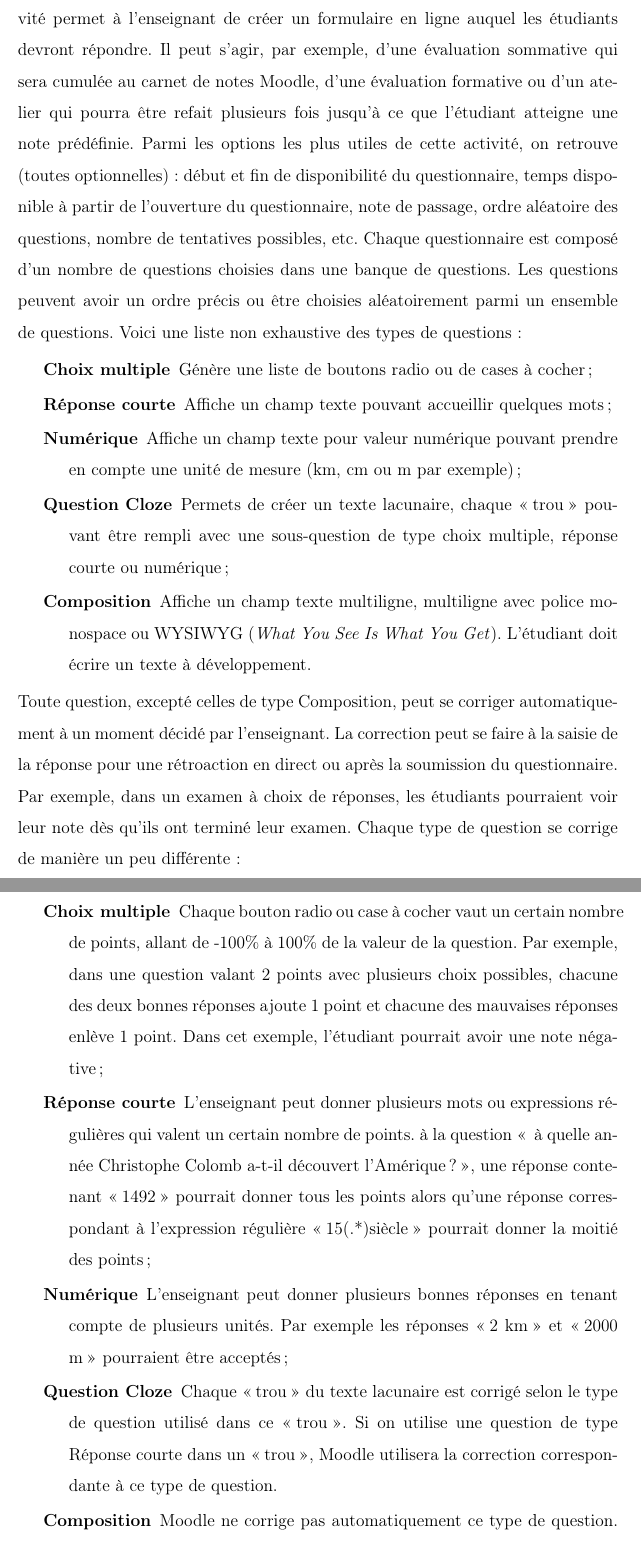
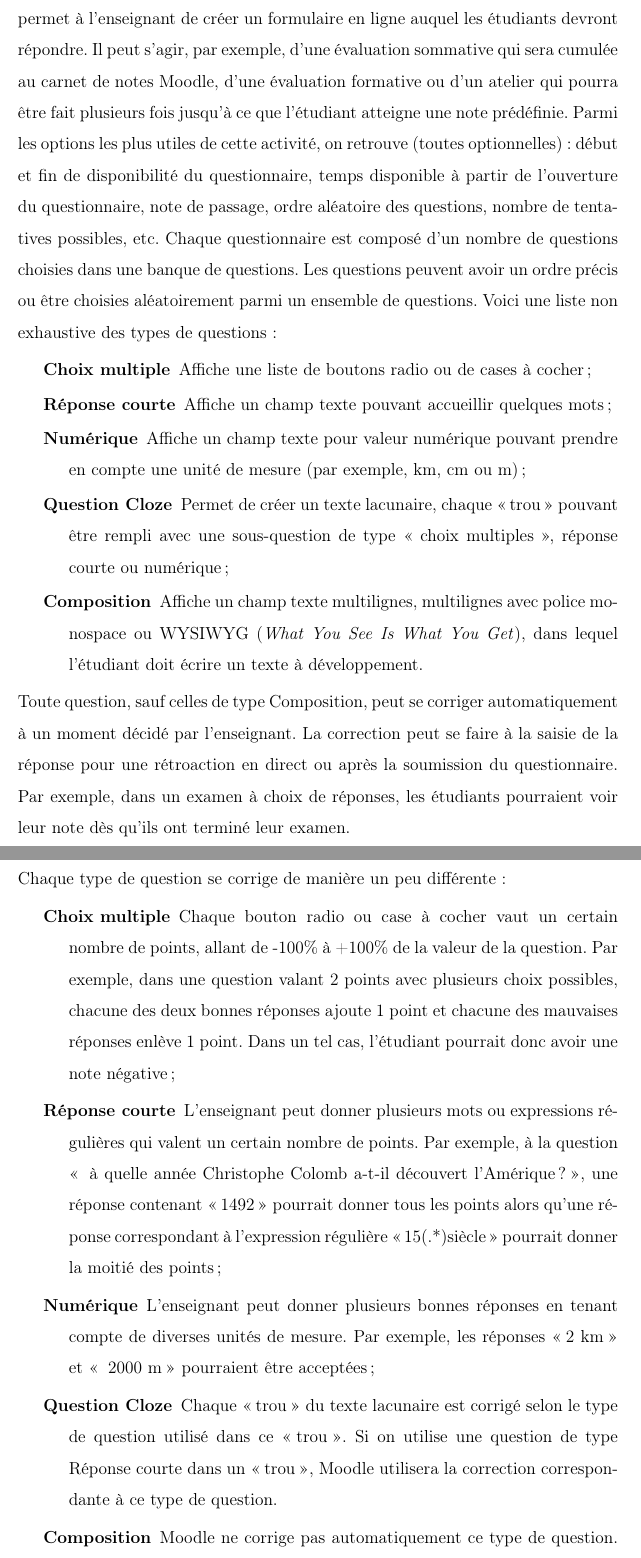
Before and after one commit to Padreik/rapport-maitrise, a LaTeX thesis (memoire.tex, which reads chapitre_introduction_moodle.tex): two parts of pages 11 and 12 of 51, joined at a grey line, cut so that both start at the same text. Compiled offline with pdfLaTeX.

Commit message:
Revise introduction

```diff
--- a/chapitre_introduction_moodle.tex
+++ b/chapitre_introduction_moodle.tex
@@ -7,11 +7,12 @@ Chaque section comporte plusieurs activit\'es: un texte \`a lire, des documents
 Chaque activit\'e est hautement configurable.
 Par exemple, un devoir peut \^etre fait individuellement ou en \'equipe, avoir une date et une heure de d\'ebut et de fin de disponibilit\'e avec un d\'elai de retard permis, etc.
 Dans les questionnaires en ligne, un enseignant peut cr\'eer une banque de questions et s\'electionner les questions d\'esir\'ees ou laisser le syst\`eme choisir les questions al\'eatoirement.
+
 \section{Activit\'e questionnaire}
 Ce projet s'attarde \`a l'activit\'e Questionnaire de Moodle, plus sp\'ecifiquement sur la question de type Texte long (parfois appel\'e Composition, selon la version de Moodle).
 Tout d'abord, qu'est-ce qu'une activit\'e Questionnaire?
 Une telle activit\'e permet \`a l'enseignant de cr\'eer un formulaire en ligne auquel les \'etudiants devront r\'epondre.
-Il peut s'agir, par exemple, d'une \'evaluation sommative qui sera cumul\'ee au carnet de notes Moodle, d'une \'evaluation formative ou d'un atelier qui pourra \^etre refait plusieurs fois jusqu'\`a ce que l'\'etudiant atteigne une note pr\'ed\'efinie.
+Il peut s'agir, par exemple, d'une \'evaluation sommative qui sera cumul\'ee au carnet de notes Moodle, d'une \'evaluation formative ou d'un atelier qui pourra \^etre fait plusieurs fois jusqu'\`a ce que l'\'etudiant atteigne une note pr\'ed\'efinie.
 Parmi les options les plus utiles de cette activit\'e, on retrouve (toutes optionnelles): d\'ebut et fin de disponibilit\'e du questionnaire, temps disponible \`a partir de l'ouverture du questionnaire, note de passage, ordre al\'eatoire des questions, nombre de tentatives possibles, etc.
 Chaque questionnaire est compos\'e d'un nombre de questions choisies dans une banque de questions.
 Les questions peuvent avoir un ordre pr\'ecis ou \^etre choisies al\'eatoirement parmi un ensemble de questions.
@@ -19,7 +20,7 @@ Voici une liste non exhaustive des types de questions:
 \begin{description}
   \item[Choix multiple]
 
-  G\'en\`ere une liste de boutons radio ou de cases \`a cocher;
+  Affiche une liste de boutons radio ou de cases \`a cocher;
 
   \item[R\'eponse courte]
 
@@ -27,37 +28,39 @@ Voici une liste non exhaustive des types de questions:
 
   \item[Num\'erique]
 
-  Affiche un champ texte pour valeur num\'erique pouvant prendre en compte une unit\'e de mesure (km, cm ou m par exemple);
+  Affiche un champ texte pour valeur num\'erique pouvant prendre en compte une unit\'e de mesure (par exemple, km, cm ou m);
 
   \item[Question Cloze]
 
-  Permets de cr\'eer un texte lacunaire, chaque \og trou \fg{} pouvant \^etre rempli avec une sous-question de type choix multiple, r\'eponse courte ou num\'erique;
+  Permet de cr\'eer un texte lacunaire, chaque \og trou \fg{} pouvant \^etre rempli avec une sous-question de type <<~choix multiples~>>, r\'eponse courte ou num\'erique;
 
   \item[Composition]
 
-  Affiche un champ texte multiligne, multiligne avec police monospace ou WYSIWYG (\textit{What You See Is What You Get}).
-  L'\'etudiant doit \'ecrire un texte \`a d\'eveloppement.
+  Affiche un champ texte multilignes, multilignes avec police monospace ou WYSIWYG (\textit{What You See Is What You Get}), dans lequel
+  l'\'etudiant doit \'ecrire un texte \`a d\'eveloppement.
 \end{description}
-Toute question, except\'e celles de type Composition, peut se corriger automatiquement \`a un moment d\'ecid\'e par l'enseignant.
+Toute question, sauf celles de type Composition, peut se corriger automatiquement \`a un moment d\'ecid\'e par l'enseignant.
 La correction peut se faire \`a la saisie de la r\'eponse pour une r\'etroaction en direct ou apr\`es la soumission du questionnaire.
 Par exemple, dans un examen \`a choix de r\'eponses, les \'etudiants pourraient voir leur note d\`es qu'ils ont termin\'e leur examen.
+
+\begin{minipage}{\linewidth}
 Chaque type de question se corrige de mani\`ere un peu diff\'erente:
 \begin{description}
   \item[Choix multiple]
 
-  Chaque bouton radio ou case \`a cocher vaut un certain nombre de points, allant de -100\% \`a 100\% de la valeur de la question.
+  Chaque bouton radio ou case \`a cocher vaut un certain nombre de points, allant de -100\% \`a +100\% de la valeur de la question.
   Par exemple, dans une question valant 2 points avec plusieurs choix possibles, chacune des deux bonnes r\'eponses ajoute 1 point et chacune des mauvaises r\'eponses enl\`eve 1 point.
-  Dans cet exemple, l'\'etudiant pourrait avoir une note n\'egative;
+  Dans un tel cas, l'\'etudiant pourrait donc avoir une note n\'egative;
 
   \item[R\'eponse courte]
 
-  L'enseignant peut donner plusieurs mots ou expressions r\'eguli\`eres qui valent un certain nombre de points.
+  L'enseignant peut donner plusieurs mots ou expressions r\'eguli\`eres qui valent un certain nombre de points. Par exemple,
   \`a la question \og{} \`a quelle ann\'ee Christophe Colomb a-t-il d\'ecouvert l'Am\'erique? \fg{}, une r\'eponse contenant \og 1492 \fg{} pourrait donner tous les points alors qu'une r\'eponse correspondant \`a l'expression r\'eguli\`ere \og 15(.*)si\`ecle \fg{} pourrait donner la moiti\'e des points;
 
   \item[Num\'erique]
 
-  L'enseignant peut donner plusieurs bonnes r\'eponses en tenant compte de plusieurs unit\'es.
-  Par exemple les r\'eponses \og 2 km \fg{} et  \og 2000 m \fg{} pourraient \^etre accept\'es;
+  L'enseignant peut donner plusieurs bonnes r\'eponses en tenant compte de diverses unit\'es de mesure.
+  Par exemple, les r\'eponses \og 2 km \fg{} et  \og~2000~m~\fg{} pourraient \^etre accept\'ees;
 
   \item[Question Cloze]
 
@@ -69,6 +72,8 @@ Chaque type de question se corrige de mani\`ere un peu diff\'erente:
   Moodle ne corrige pas automatiquement ce type de question.
   L'enseignant ou le correcteur doit donc corriger manuellement chaque copie.
 \end{description}
+\end{minipage}
+
 \section{Question de type Composition}
 \GT{Partie plus bas pas claire~: Tu dis qu'il faut corriger
 manuellement, mais tu dis que Moodle fournit un module de correction
```
Also changed, not shown: chapitre_introduction_moodle.tex (30 more changed lines).
